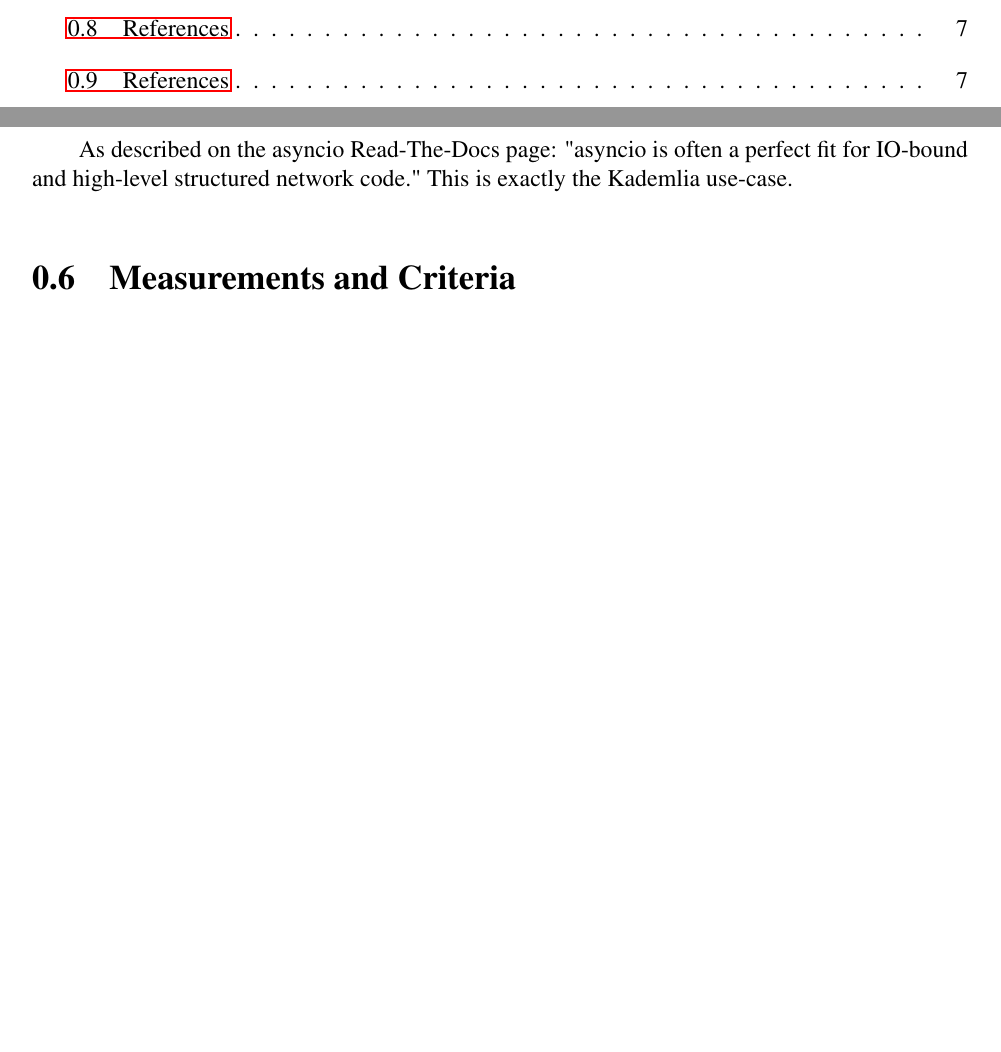
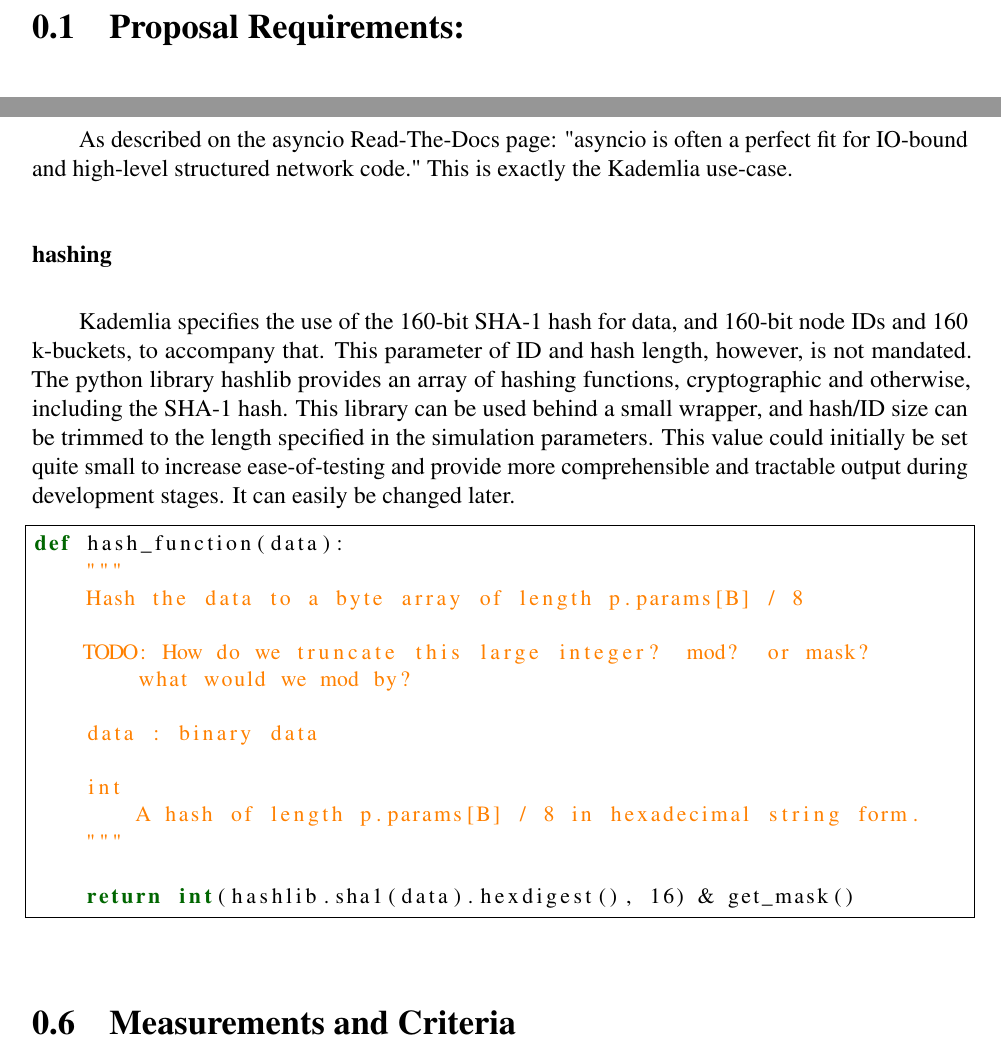
Before and after one commit to rowan-maclachlan/cmpt-434-proj, a LaTeX thesis (report/report.tex): two parts of pages 2 and 5 of 7 before the commit and two parts of pages 3 and 5 of 9 after it, joined at a grey line, cut at the place of the change, the shorter picture padded with empty space. Compiled offline with pdfLaTeX.

Commit message:
update hashing a touch

```diff
--- a/report/report.tex
+++ b/report/report.tex
@@ -23,8 +44,8 @@
 \usepackage{titlesec}
 \usepackage{etoolbox}
 \makeatletter
-\patchcmd{\thebibliography}{%
-    \chapter*{\bibname}\@mkboth{\MakeUppercase\bibname}{\MakeUppercase\bibname}}{%
+\patchcmd{\thebibliography}{
+    \chapter*{\bibname}\@mkboth{\MakeUppercase\bibname}{\MakeUppercase\bibname}}{
     \section{References}}{}{}
 \makeatother
 %%%%%%%%%%%%%%%%%%%%%%%%%%%%%%%%%%%%%%%%%%%%%%%%%%%%%%%%%%%%%%%%%%%
@@ -165,6 +186,35 @@
                 often a perfect fit for IO-bound and high-level structured
                 network code." This is exactly the Kademlia use-case.
 
+            \subsubsection{hashing}
+                Kademlia specifies the use of the 160-bit SHA-1 hash for data,
+                and 160-bit node IDs and 160 k-buckets, to accompany that.
+                This parameter of ID and hash length, however, is not mandated.
+                The python library hashlib provides an array of hashing
+                functions, cryptographic and otherwise, including the SHA-1
+                hash.  This library can be used behind a small wrapper, and
+                hash/ID size can be trimmed to the length specified in the
+                simulation parameters.  This value could initially be set quite
+                small to increase ease-of-testing and provide more
+                comprehensible and tractable output during development stages.
+                It can easily be changed later.
+\begin{lstlisting}[label=hashing.py]
+def hash_function(data):
+    """
+    Hash the data to a byte array of length p.params[B] / 8
+
+    TODO: How do we truncate this large integer?  mod?  or mask?
+        what would we mod by?
+
+    data : binary data
+
+    int
+        A hash of length p.params[B] / 8 in hexadecimal string form.
+    """
+
+    return int(hashlib.sha1(data).hexdigest(), 16) & get_mask()
+\end{lstlisting}
+
     \section{Measurements and Criteria}
     As referenced in the implementation plan, there are quantitative
     measurements available when considering the success or failure of our
```
Also changed, not shown: report/report.tex (21 more changed lines), 1 other file.
